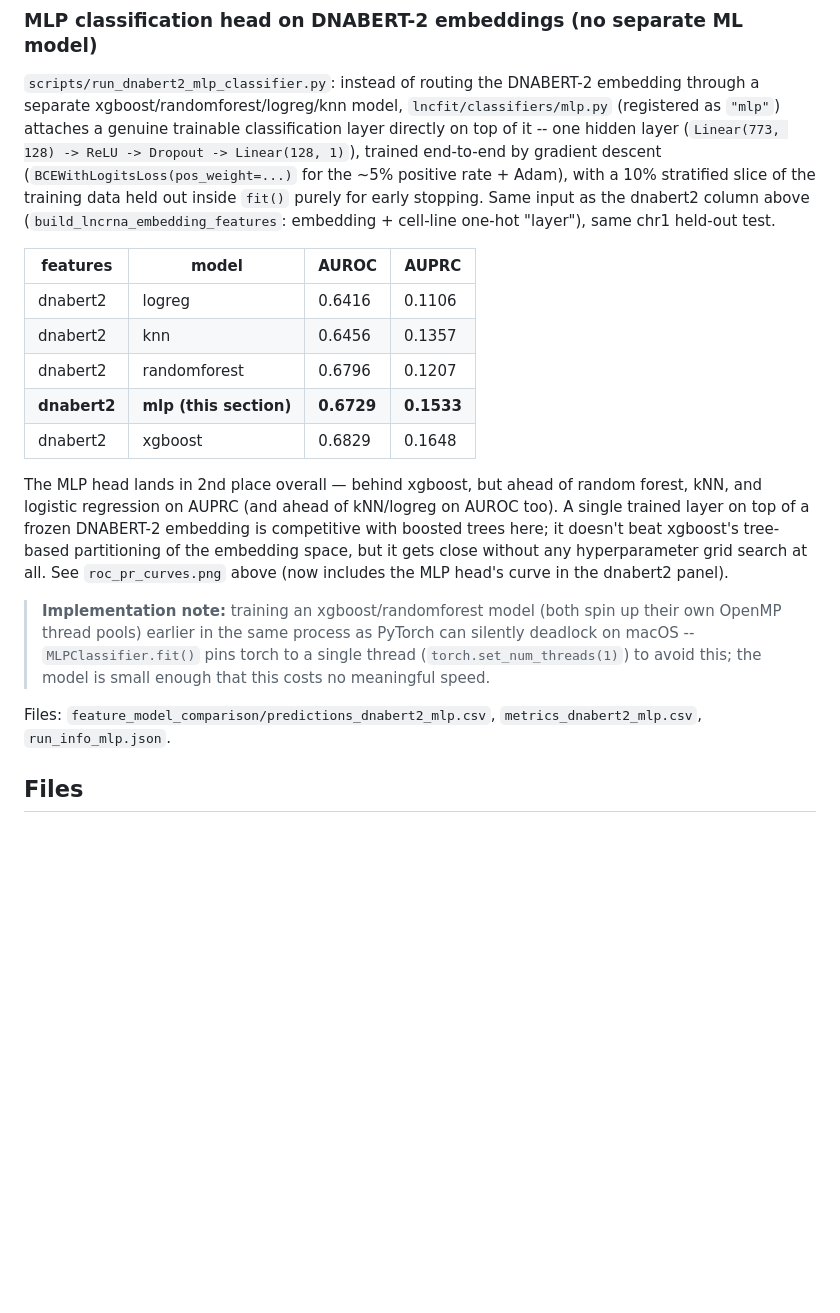
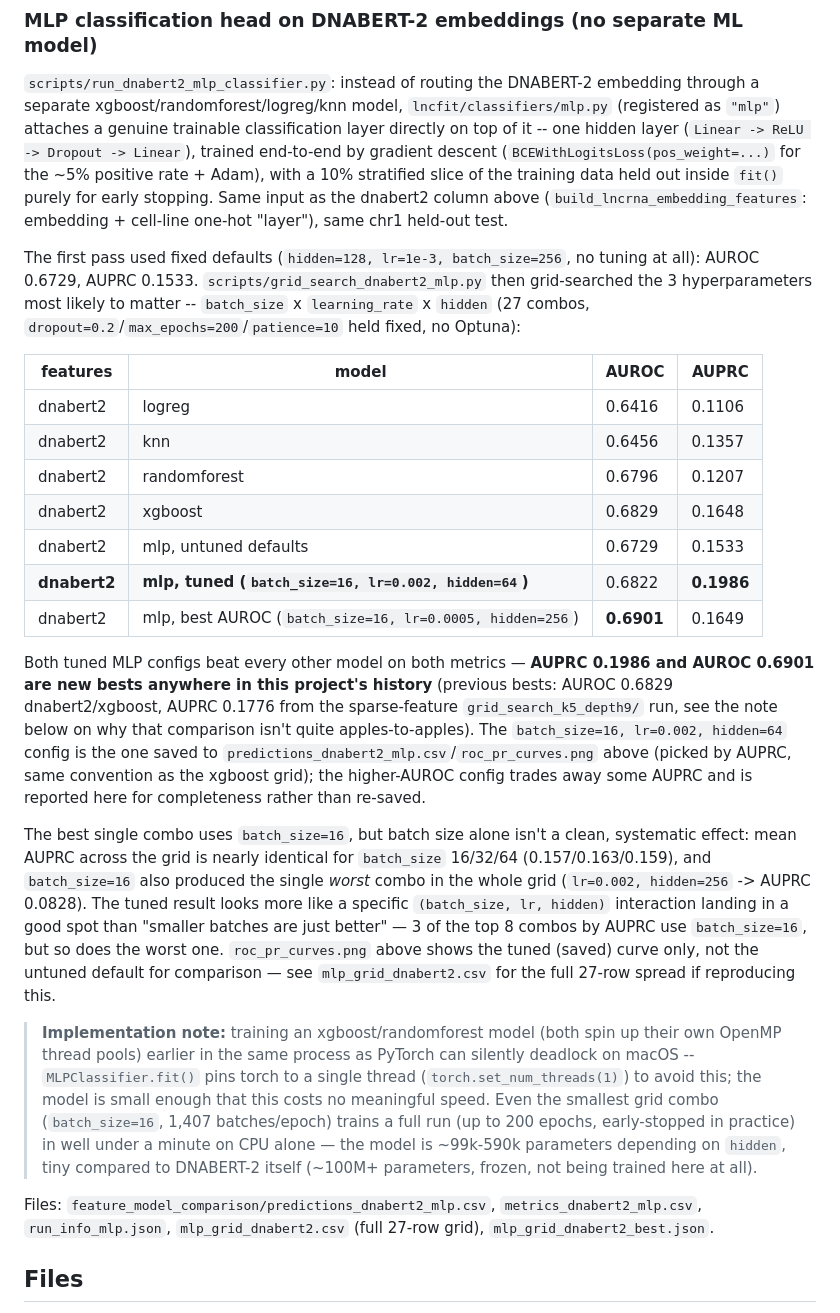
Before and after one commit to jeonglab-bcm/lncFit, a Markdown page: results/lncrna_rra_day14/README.md, the part around the change. GitHub-like rendering; blank space fills up the shorter version.

```diff
--- a/results/lncrna_rra_day14/README.md
+++ b/results/lncrna_rra_day14/README.md
@@ -253,36 +253,58 @@ Files: `feature_model_comparison/summary.csv` (this table), `predictions_<featur
 `scripts/run_dnabert2_mlp_classifier.py`: instead of routing the DNABERT-2 embedding
 through a separate xgboost/randomforest/logreg/knn model, `lncfit/classifiers/mlp.py`
 (registered as `"mlp"`) attaches a genuine trainable classification layer directly on
-top of it -- one hidden layer (`Linear(773, 128) -> ReLU -> Dropout -> Linear(128, 1)`),
-trained end-to-end by gradient descent (`BCEWithLogitsLoss(pos_weight=...)` for the ~5%
+top of it -- one hidden layer (`Linear -> ReLU -> Dropout -> Linear`), trained
+end-to-end by gradient descent (`BCEWithLogitsLoss(pos_weight=...)` for the ~5%
 positive rate + Adam), with a 10% stratified slice of the training data held out inside
 `fit()` purely for early stopping. Same input as the dnabert2 column above
 (`build_lncrna_embedding_features`: embedding + cell-line one-hot "layer"), same chr1
 held-out test.
+
+The first pass used fixed defaults (`hidden=128, lr=1e-3, batch_size=256`, no tuning at
+all): AUROC 0.6729, AUPRC 0.1533. `scripts/grid_search_dnabert2_mlp.py` then grid-searched
+the 3 hyperparameters most likely to matter -- `batch_size` x `learning_rate` x `hidden`
+(27 combos, `dropout=0.2`/`max_epochs=200`/`patience=10` held fixed, no Optuna):
 
 | features | model | AUROC | AUPRC |
 |---|---|---|---|
 | dnabert2 | logreg | 0.6416 | 0.1106 |
 | dnabert2 | knn | 0.6456 | 0.1357 |
 | dnabert2 | randomforest | 0.6796 | 0.1207 |
-| **dnabert2** | **mlp (this section)** | **0.6729** | **0.1533** |
 | dnabert2 | xgboost | 0.6829 | 0.1648 |
+| dnabert2 | mlp, untuned defaults | 0.6729 | 0.1533 |
+| **dnabert2** | **mlp, tuned (`batch_size=16, lr=0.002, hidden=64`)** | 0.6822 | **0.1986** |
+| dnabert2 | mlp, best AUROC (`batch_size=16, lr=0.0005, hidden=256`) | **0.6901** | 0.1649 |
 
-The MLP head lands in 2nd place overall — behind xgboost, but ahead of random forest,
-kNN, and logistic regression on AUPRC (and ahead of kNN/logreg on AUROC too). A single
-trained layer on top of a frozen DNABERT-2 embedding is competitive with boosted trees
-here; it doesn't beat xgboost's tree-based partitioning of the embedding space, but it
-gets close without any hyperparameter grid search at all. See `roc_pr_curves.png` above
-(now includes the MLP head's curve in the dnabert2 panel).
+Both tuned MLP configs beat every other model on both metrics — **AUPRC 0.1986 and
+AUROC 0.6901 are new bests anywhere in this project's history** (previous bests: AUROC
+0.6829 dnabert2/xgboost, AUPRC 0.1776 from the sparse-feature `grid_search_k5_depth9/`
+run, see the note below on why that comparison isn't quite apples-to-apples). The
+`batch_size=16, lr=0.002, hidden=64` config is the one saved to
+`predictions_dnabert2_mlp.csv`/`roc_pr_curves.png` above (picked by AUPRC, same
+convention as the xgboost grid); the higher-AUROC config trades away some AUPRC and is
+reported here for completeness rather than re-saved.
+
+The best single combo uses `batch_size=16`, but batch size alone isn't a clean,
+systematic effect: mean AUPRC across the grid is nearly identical for `batch_size`
+16/32/64 (0.157/0.163/0.159), and `batch_size=16` also produced the single *worst*
+combo in the whole grid (`lr=0.002, hidden=256` -> AUPRC 0.0828). The tuned result looks
+more like a specific `(batch_size, lr, hidden)` interaction landing in a good spot than
+"smaller batches are just better" — 3 of the top 8 combos by AUPRC use `batch_size=16`,
+but so does the worst one. `roc_pr_curves.png` above shows the tuned (saved) curve only,
+not the untuned default for comparison — see `mlp_grid_dnabert2.csv` for the full 27-row
+spread if reproducing this.
 
 > **Implementation note:** training an xgboost/randomforest model (both spin up their
 > own OpenMP thread pools) earlier in the same process as PyTorch can silently deadlock
 > on macOS -- `MLPClassifier.fit()` pins torch to a single thread
 > (`torch.set_num_threads(1)`) to avoid this; the model is small enough that this costs
-> no meaningful speed.
+> no meaningful speed. Even the smallest grid combo (`batch_size=16`, 1,407 batches/epoch)
+> trains a full run (up to 200 epochs, early-stopped in practice) in well under a minute
+> on CPU alone — the model is ~99k-590k parameters depending on `hidden`, tiny compared to
+> DNABERT-2 itself (~100M+ parameters, frozen, not being trained here at all).
 
 Files: `feature_model_comparison/predictions_dnabert2_mlp.csv`, `metrics_dnabert2_mlp.csv`,
-`run_info_mlp.json`.
+`run_info_mlp.json`, `mlp_grid_dnabert2.csv` (full 27-row grid), `mlp_grid_dnabert2_best.json`.
 
 ## Files
 
```
Also changed, not shown: results/lncrna_rra_day14/feature_model_comparison/roc_pr_curves.png, 7 other files.
